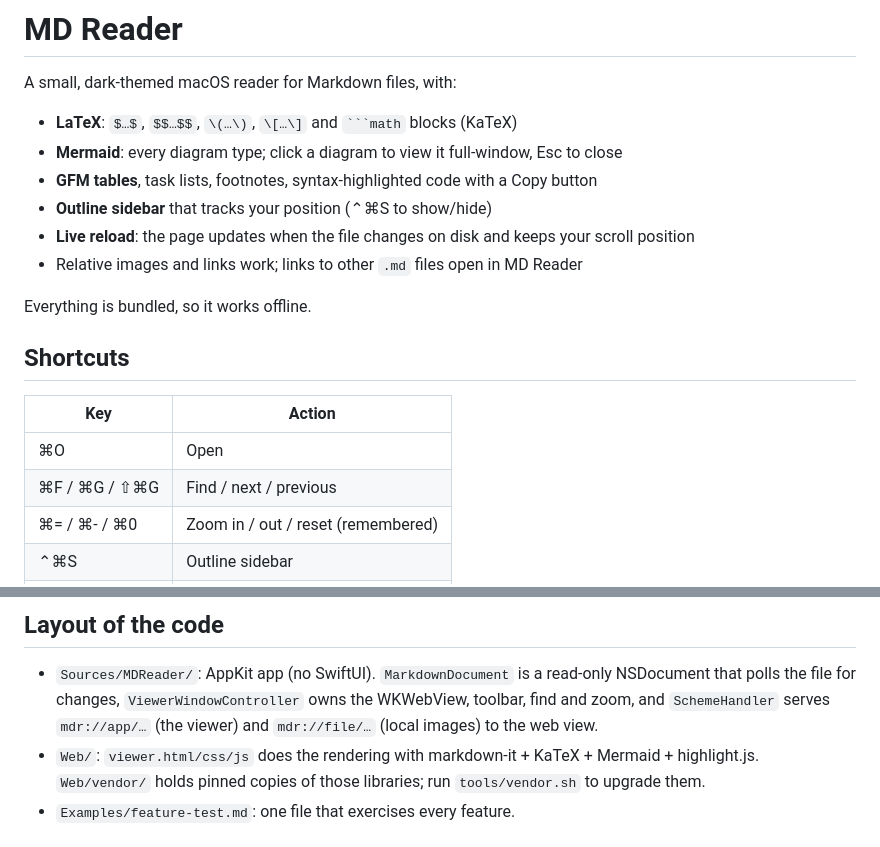
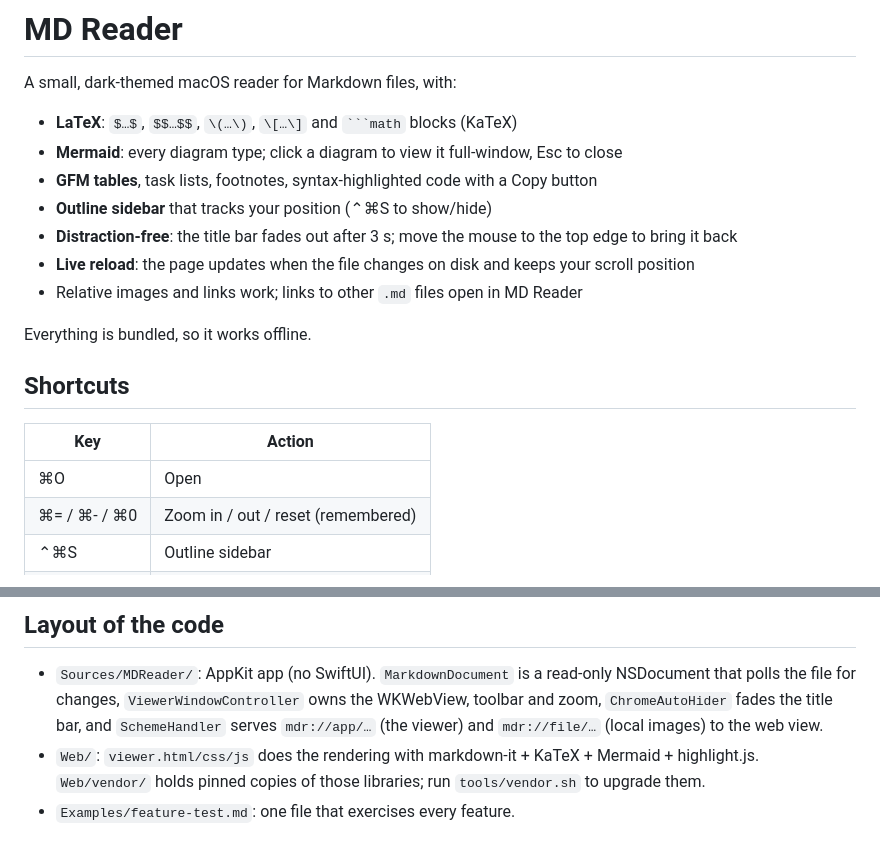
Before and after one commit to binhphuong-ab/md-reader, a Markdown page: README.md, 2 parts joined by grey strips. GitHub-like rendering.

```diff
--- a/README.md
+++ b/README.md
@@ -6,6 +6,7 @@ A small, dark-themed macOS reader for Markdown files, with:
 - **Mermaid**: every diagram type; click a diagram to view it full-window, Esc to close
 - **GFM tables**, task lists, footnotes, syntax-highlighted code with a Copy button
 - **Outline sidebar** that tracks your position (⌃⌘S to show/hide)
+- **Distraction-free**: the title bar fades out after 3 s; move the mouse to the top edge to bring it back
 - **Live reload**: the page updates when the file changes on disk and keeps your scroll position
 - Relative images and links work; links to other `.md` files open in MD Reader
 
@@ -16,7 +17,6 @@ Everything is bundled, so it works offline.
 | Key | Action |
 | --- | --- |
 | ⌘O | Open |
-| ⌘F / ⌘G / ⇧⌘G | Find / next / previous |
 | ⌘= / ⌘- / ⌘0 | Zoom in / out / reset (remembered) |
 | ⌃⌘S | Outline sidebar |
 | ⌘R | Reload |
@@ -42,7 +42,7 @@ Finder → select any .md → Get Info → Open with: MD Reader → Change All
 
 - `Sources/MDReader/`: AppKit app (no SwiftUI). `MarkdownDocument` is a read-only
   NSDocument that polls the file for changes, `ViewerWindowController` owns the
-  WKWebView, toolbar, find and zoom, and `SchemeHandler` serves `mdr://app/…` (the
+  WKWebView, toolbar and zoom, `ChromeAutoHider` fades the title bar, and `SchemeHandler` serves `mdr://app/…` (the
   viewer) and `mdr://file/…` (local images) to the web view.
 - `Web/`: `viewer.html/css/js` does the rendering with markdown-it + KaTeX +
   Mermaid + highlight.js. `Web/vendor/` holds pinned copies of those libraries;
```
Also changed, not shown: Examples/icon.png (added), 6 other files.
